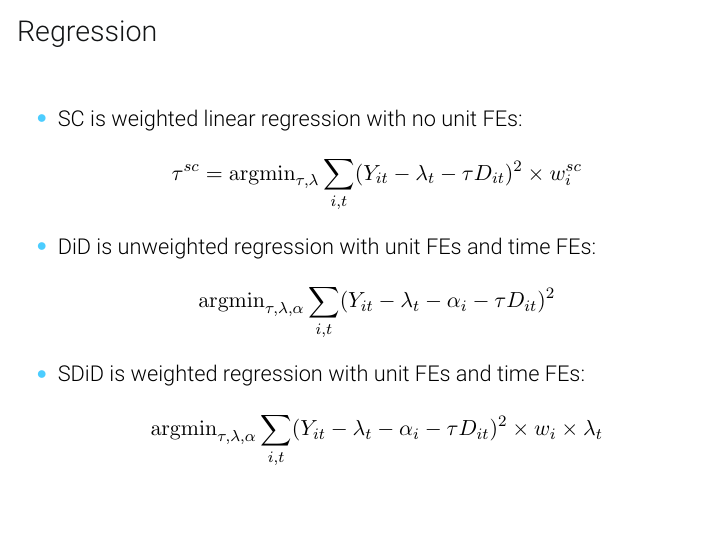
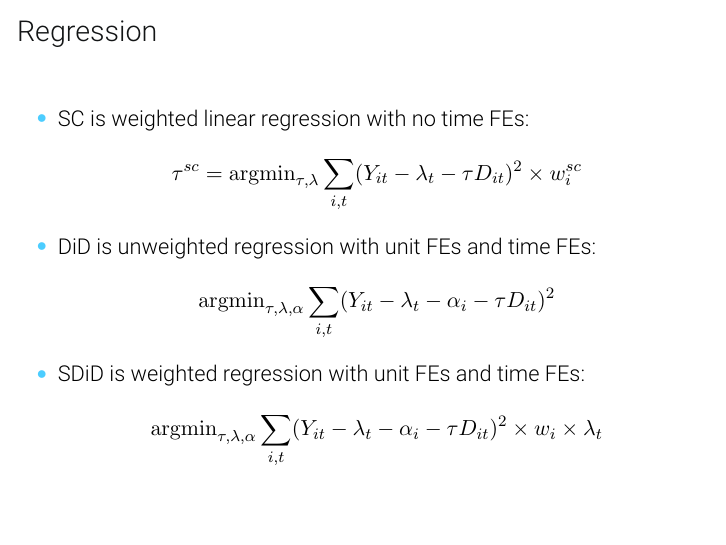
Before and after one commit to Mixtape-Sessions/Causal-Inference-3, LaTeX slides (Slides/Synthetic-Control.tex): page 249 of 310. Compiled offline with pdfLaTeX.

Commit message:
update Synthetic-Control.tex

```diff
--- a/Slides/Synthetic-Control.tex
+++ b/Slides/Synthetic-Control.tex
@@ -2736,7 +2736,7 @@ The treatment cannot depend on the error term, but may depend on the systematic
 \begin{frame}{Regression}
 
 \begin{itemize}
-\item SC is weighted linear regression with no unit FEs:$$\tau^{sc} = \textrm{argmin}_{\tau, \lambda}  \sum_{i,t} (Y_{it} - \lambda_t - \tau D_{it})^2 \times w_i^{sc} $$
+\item SC is weighted linear regression with no time FEs:$$\tau^{sc} = \textrm{argmin}_{\tau, \lambda}  \sum_{i,t} (Y_{it} - \lambda_t - \tau D_{it})^2 \times w_i^{sc} $$
 \item DiD is unweighted regression with unit FEs and time FEs:$$\textrm{argmin}_{\tau, \lambda, \alpha}  \sum_{i,t} (Y_{it} - \lambda_t - \alpha_i -  \tau D_{it})^2 $$
 \item SDiD is weighted regression with unit FEs and time FEs:$$ \textrm{argmin}_{\tau, \lambda, \alpha} \sum_{i,t} (Y_{it} - \lambda_t - \alpha_i - \tau D_{it})^2 \times w_i \times \lambda_t$$
 \end{itemize}
```
